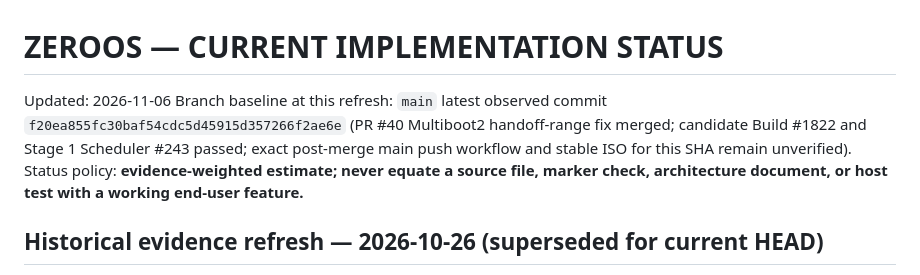
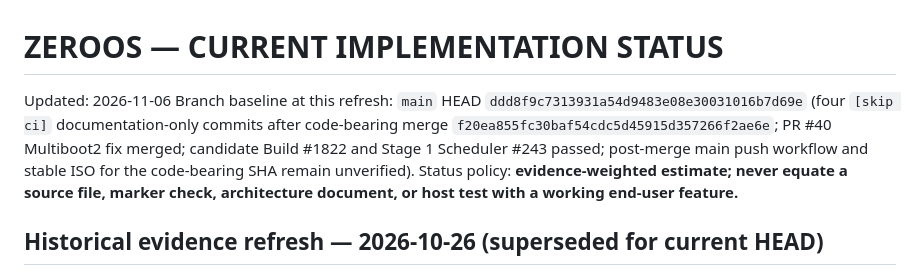
Before and after one commit to priyanshagrahari54-blip/zeroos, a Markdown page: docs/ZEROOS_MASTER/ZEROOS_CURRENT_IMPLEMENTATION_STATUS.md, the part around the change. Rendered like a GitHub page.

Commit message:
docs: identify latest main documentation head [skip ci]

```diff
--- a/docs/ZEROOS_MASTER/ZEROOS_CURRENT_IMPLEMENTATION_STATUS.md
+++ b/docs/ZEROOS_MASTER/ZEROOS_CURRENT_IMPLEMENTATION_STATUS.md
@@ -1,7 +1,7 @@
 # ZEROOS — CURRENT IMPLEMENTATION STATUS
 
 Updated: 2026-11-06
-Branch baseline at this refresh: `main` latest observed commit `f20ea855fc30baf54cdc5d45915d357266f2ae6e` (PR #40 Multiboot2 handoff-range fix merged; candidate Build #1822 and Stage 1 Scheduler #243 passed; exact post-merge main push workflow and stable ISO for this SHA remain unverified).
+Branch baseline at this refresh: `main` HEAD `ddd8f9c7313931a54d9483e08e30031016b7d69e` (four `[skip ci]` documentation-only commits after code-bearing merge `f20ea855fc30baf54cdc5d45915d357266f2ae6e`; PR #40 Multiboot2 fix merged; candidate Build #1822 and Stage 1 Scheduler #243 passed; post-merge main push workflow and stable ISO for the code-bearing SHA remain unverified).
 Status policy: **evidence-weighted estimate; never equate a source file, marker check, architecture document, or host test with a working end-user feature.**
 
 ## Historical evidence refresh — 2026-10-26 (superseded for current HEAD)
```
